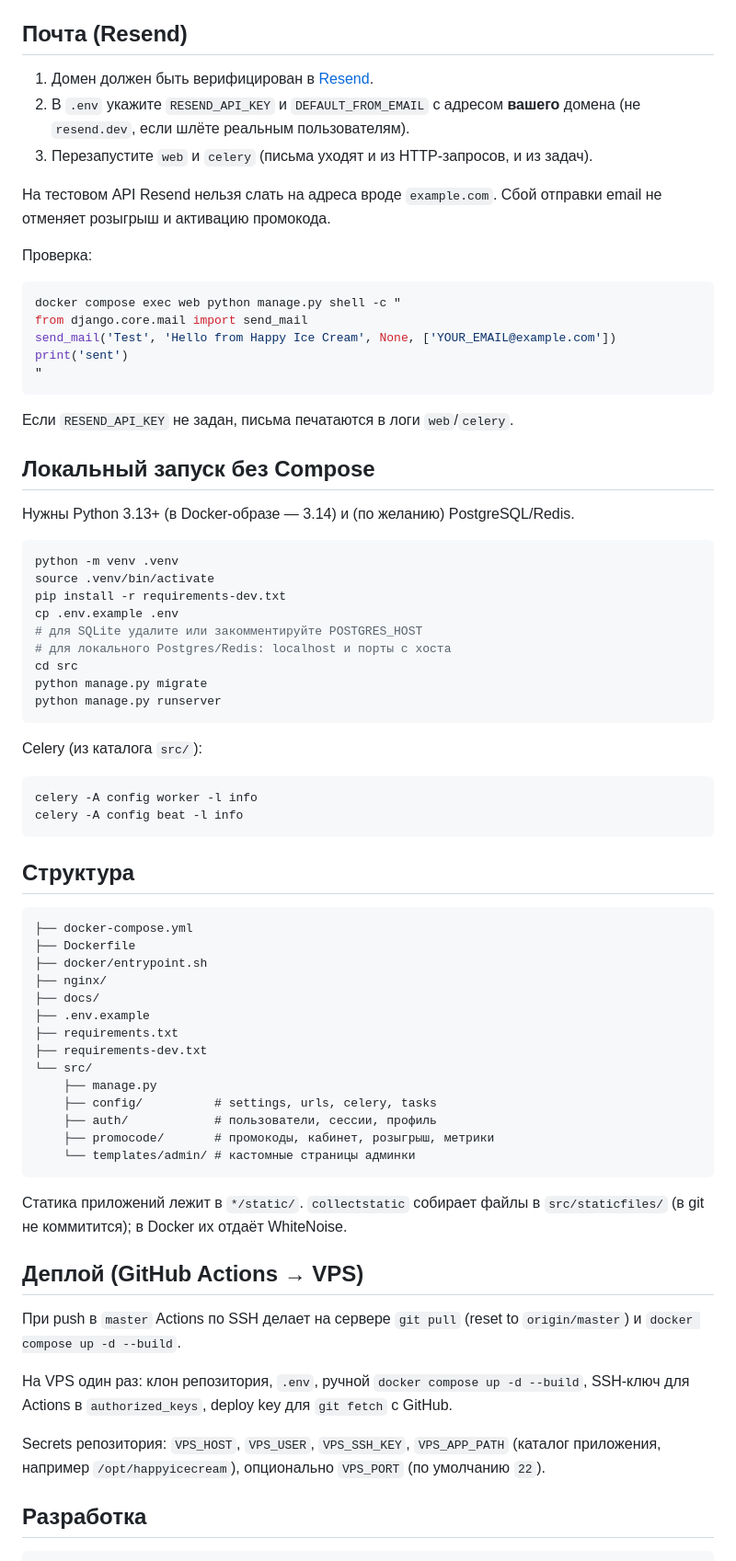
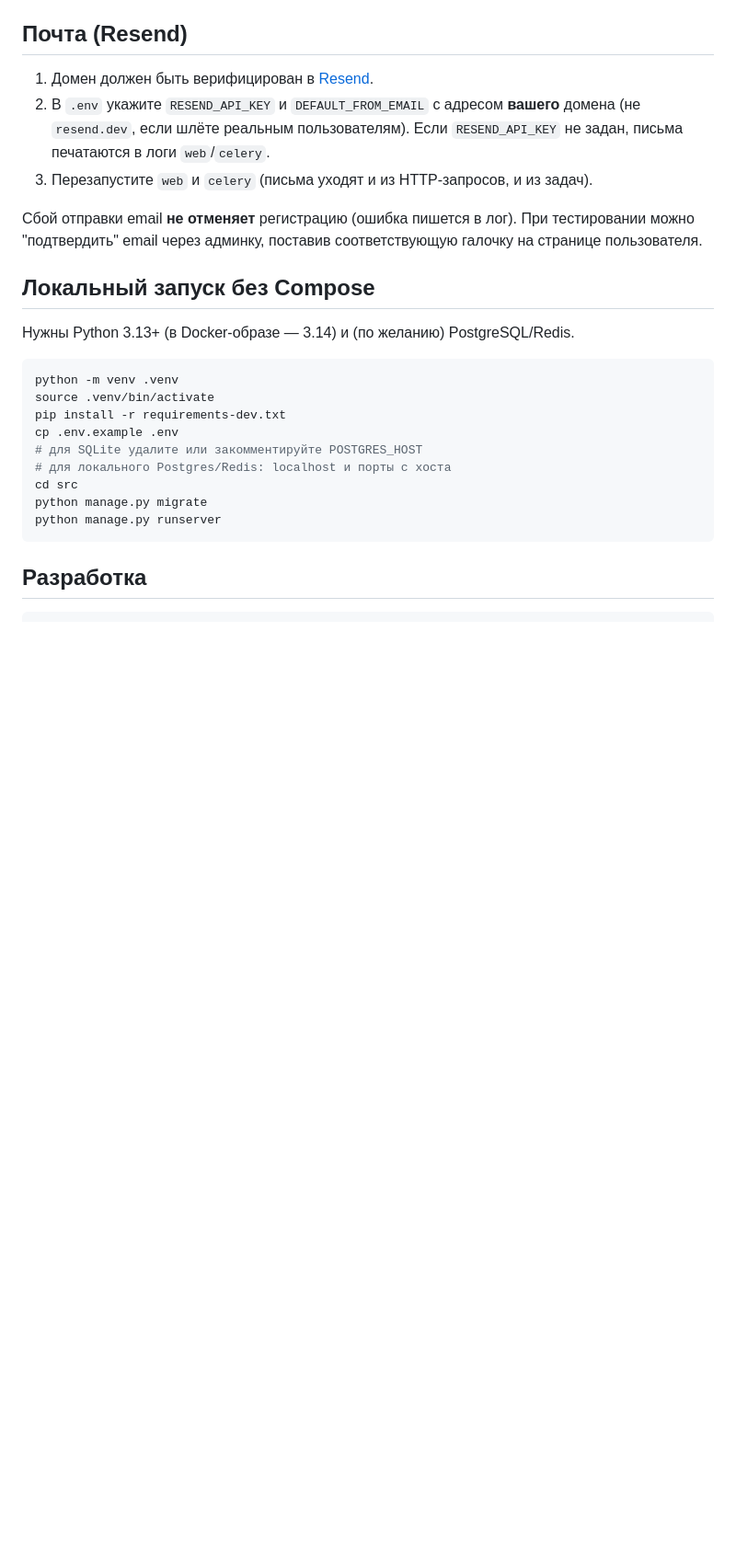
Before and after one commit to RedGradient/HappyIceCream, a Markdown page: README.md, the part around one of its changes. Shown at 92% size. Rendered like a GitHub page; blank space fills up the shorter version.

Commit message:
docs: update readme

````diff
--- a/README.md
+++ b/README.md
@@ -95,22 +102,10 @@ docker compose down
 ## Почта (Resend)
 
 1. Домен должен быть верифицирован в [Resend](https://resend.com/domains).
-2. В `.env` укажите `RESEND_API_KEY` и `DEFAULT_FROM_EMAIL` с адресом **вашего** домена (не `resend.dev`, если шлёте реальным пользователям).
+2. В `.env` укажите `RESEND_API_KEY` и `DEFAULT_FROM_EMAIL` с адресом **вашего** домена (не `resend.dev`, если шлёте реальным пользователям). Если `RESEND_API_KEY` не задан, письма печатаются в логи `web`/`celery`.
 3. Перезапустите `web` и `celery` (письма уходят и из HTTP-запросов, и из задач).
 
-На тестовом API Resend нельзя слать на адреса вроде `example.com`. Сбой отправки email не отменяет розыгрыш и активацию промокода.
-
-Проверка:
-
-```bash
-docker compose exec web python manage.py shell -c "
-from django.core.mail import send_mail
-send_mail('Test', 'Hello from Happy Ice Cream', None, ['YOUR_EMAIL@example.com'])
-print('sent')
-"
-```
-
-Если `RESEND_API_KEY` не задан, письма печатаются в логи `web`/`celery`.
+Сбой отправки email **не отменяет** регистрацию (ошибка пишется в лог). При тестировании можно "подтвердить" email через админку, поставив соответствующую галочку на странице пользователя.
 
 ## Локальный запуск без Compose
 
@@ -128,42 +123,6 @@ python manage.py migrate
 python manage.py runserver
 ```
 
-Celery (из каталога `src/`):
-
-```bash
-celery -A config worker -l info
-celery -A config beat -l info
-```
-
-## Структура
-
-```
-├── docker-compose.yml
-├── Dockerfile
-├── docker/entrypoint.sh
-├── nginx/
-├── docs/
-├── .env.example
-├── requirements.txt
-├── requirements-dev.txt
-└── src/
-    ├── manage.py
-    ├── config/          # settings, urls, celery, tasks
-    ├── auth/            # пользователи, сессии, профиль
-    ├── promocode/       # промокоды, кабинет, розыгрыш, метрики
-    └── templates/admin/ # кастомные страницы админки
-```
-
-Статика приложений лежит в `*/static/`. `collectstatic` собирает файлы в `src/staticfiles/` (в git не коммитится); в Docker их отдаёт WhiteNoise.
-
-## Деплой (GitHub Actions → VPS)
-
-При push в `master` Actions по SSH делает на сервере `git pull` (reset to `origin/master`) и `docker compose up -d --build`.
-
-На VPS один раз: клон репозитория, `.env`, ручной `docker compose up -d --build`, SSH-ключ для Actions в `authorized_keys`, deploy key для `git fetch` с GitHub.
-
-Secrets репозитория: `VPS_HOST`, `VPS_USER`, `VPS_SSH_KEY`, `VPS_APP_PATH` (каталог приложения, например `/opt/happyicecream`), опционально `VPS_PORT` (по умолчанию `22`).
-
 ## Разработка
 
 ```bash
````
Also changed, not shown: other parts of README.md (+13 -6 lines).
